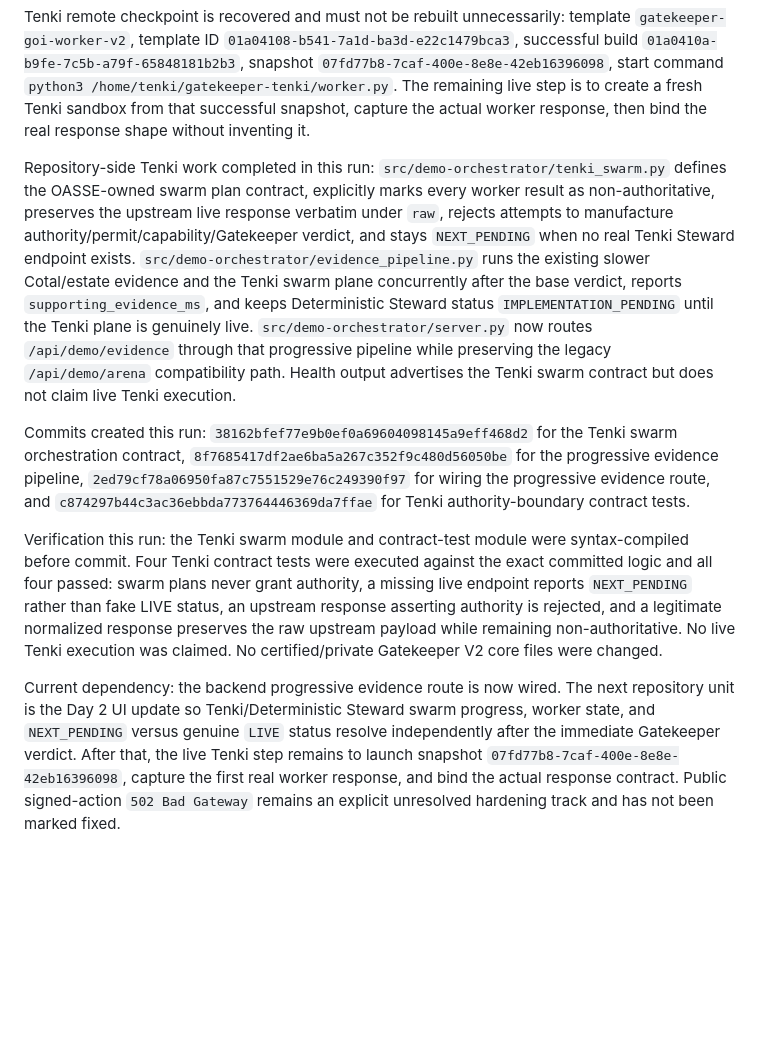
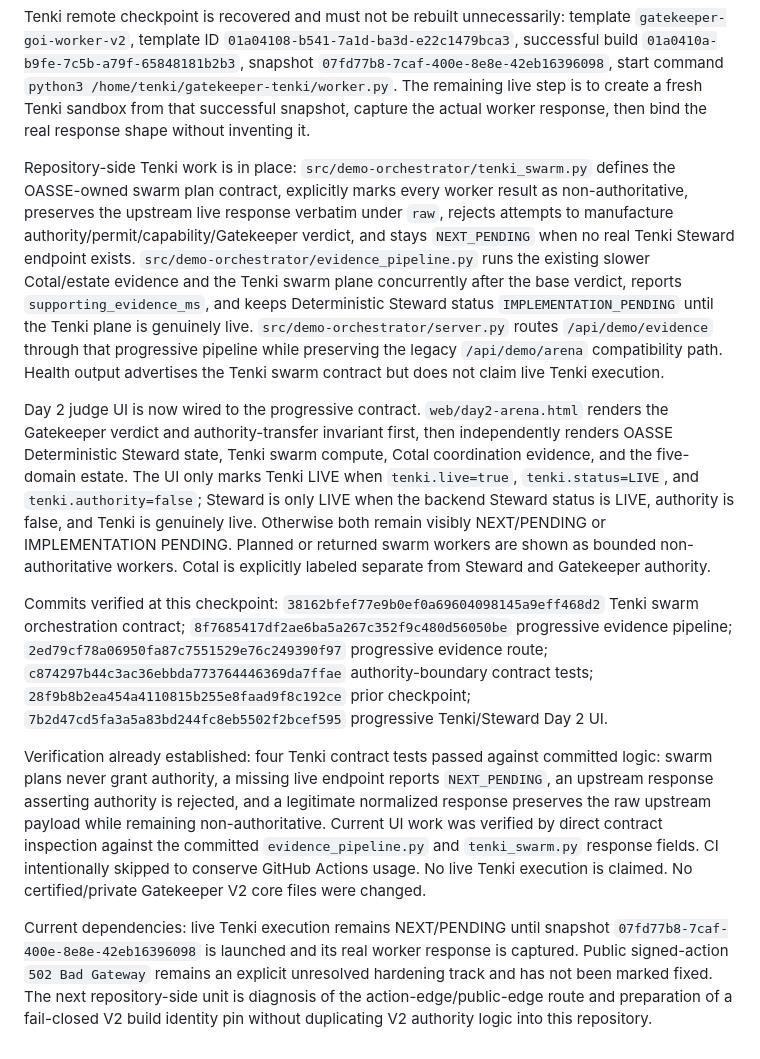
Before and after one commit to OakandSparrowSystemsEnterprises/Runtype-hackathon, a Markdown page: HACKATHON_CHECKPOINT.md, the part around the change. Rendered like a GitHub page; blank space fills up the shorter version.

Commit message:
Update checkpoint after progressive Day 2 UI wiring

```diff
--- a/HACKATHON_CHECKPOINT.md
+++ b/HACKATHON_CHECKPOINT.md
@@ -11,10 +11,12 @@ Progressive Day 2 UX exists on this branch. The base `/api/demo/run` path return
 
 Tenki remote checkpoint is recovered and must not be rebuilt unnecessarily: template `gatekeeper-goi-worker-v2`, template ID `01a04108-b541-7a1d-ba3d-e22c1479bca3`, successful build `01a0410a-b9fe-7c5b-a79f-65848181b2b3`, snapshot `07fd77b8-7caf-400e-8e8e-42eb16396098`, start command `python3 /home/tenki/gatekeeper-tenki/worker.py`. The remaining live step is to create a fresh Tenki sandbox from that successful snapshot, capture the actual worker response, then bind the real response shape without inventing it.
 
-Repository-side Tenki work completed in this run: `src/demo-orchestrator/tenki_swarm.py` defines the OASSE-owned swarm plan contract, explicitly marks every worker result as non-authoritative, preserves the upstream live response verbatim under `raw`, rejects attempts to manufacture authority/permit/capability/Gatekeeper verdict, and stays `NEXT_PENDING` when no real Tenki Steward endpoint exists. `src/demo-orchestrator/evidence_pipeline.py` runs the existing slower Cotal/estate evidence and the Tenki swarm plane concurrently after the base verdict, reports `supporting_evidence_ms`, and keeps Deterministic Steward status `IMPLEMENTATION_PENDING` until the Tenki plane is genuinely live. `src/demo-orchestrator/server.py` now routes `/api/demo/evidence` through that progressive pipeline while preserving the legacy `/api/demo/arena` compatibility path. Health output advertises the Tenki swarm contract but does not claim live Tenki execution.
+Repository-side Tenki work is in place: `src/demo-orchestrator/tenki_swarm.py` defines the OASSE-owned swarm plan contract, explicitly marks every worker result as non-authoritative, preserves the upstream live response verbatim under `raw`, rejects attempts to manufacture authority/permit/capability/Gatekeeper verdict, and stays `NEXT_PENDING` when no real Tenki Steward endpoint exists. `src/demo-orchestrator/evidence_pipeline.py` runs the existing slower Cotal/estate evidence and the Tenki swarm plane concurrently after the base verdict, reports `supporting_evidence_ms`, and keeps Deterministic Steward status `IMPLEMENTATION_PENDING` until the Tenki plane is genuinely live. `src/demo-orchestrator/server.py` routes `/api/demo/evidence` through that progressive pipeline while preserving the legacy `/api/demo/arena` compatibility path. Health output advertises the Tenki swarm contract but does not claim live Tenki execution.
 
-Commits created this run: `38162bfef77e9b0ef0a69604098145a9eff468d2` for the Tenki swarm orchestration contract, `8f7685417df2ae6ba5a267c352f9c480d56050be` for the progressive evidence pipeline, `2ed79cf78a06950fa87c7551529e76c249390f97` for wiring the progressive evidence route, and `c874297b44c3ac36ebbda773764446369da7ffae` for Tenki authority-boundary contract tests.
+Day 2 judge UI is now wired to the progressive contract. `web/day2-arena.html` renders the Gatekeeper verdict and authority-transfer invariant first, then independently renders OASSE Deterministic Steward state, Tenki swarm compute, Cotal coordination evidence, and the five-domain estate. The UI only marks Tenki LIVE when `tenki.live=true`, `tenki.status=LIVE`, and `tenki.authority=false`; Steward is only LIVE when the backend Steward status is LIVE, authority is false, and Tenki is genuinely live. Otherwise both remain visibly NEXT/PENDING or IMPLEMENTATION PENDING. Planned or returned swarm workers are shown as bounded non-authoritative workers. Cotal is explicitly labeled separate from Steward and Gatekeeper authority.
 
-Verification this run: the Tenki swarm module and contract-test module were syntax-compiled before commit. Four Tenki contract tests were executed against the exact committed logic and all four passed: swarm plans never grant authority, a missing live endpoint reports `NEXT_PENDING` rather than fake LIVE status, an upstream response asserting authority is rejected, and a legitimate normalized response preserves the raw upstream payload while remaining non-authoritative. No live Tenki execution was claimed. No certified/private Gatekeeper V2 core files were changed.
+Commits verified at this checkpoint: `38162bfef77e9b0ef0a69604098145a9eff468d2` Tenki swarm orchestration contract; `8f7685417df2ae6ba5a267c352f9c480d56050be` progressive evidence pipeline; `2ed79cf78a06950fa87c7551529e76c249390f97` progressive evidence route; `c874297b44c3ac36ebbda773764446369da7ffae` authority-boundary contract tests; `28f9b8b2ea454a4110815b255e8faad9f8c192ce` prior checkpoint; `7b2d47cd5fa3a5a83bd244fc8eb5502f2bcef595` progressive Tenki/Steward Day 2 UI.
 
-Current dependency: the backend progressive evidence route is now wired. The next repository unit is the Day 2 UI update so Tenki/Deterministic Steward swarm progress, worker state, and `NEXT_PENDING` versus genuine `LIVE` status resolve independently after the immediate Gatekeeper verdict. After that, the live Tenki step remains to launch snapshot `07fd77b8-7caf-400e-8e8e-42eb16396098`, capture the first real worker response, and bind the actual response contract. Public signed-action `502 Bad Gateway` remains an explicit unresolved hardening track and has not been marked fixed.
+Verification already established: four Tenki contract tests passed against committed logic: swarm plans never grant authority, a missing live endpoint reports `NEXT_PENDING`, an upstream response asserting authority is rejected, and a legitimate normalized response preserves the raw upstream payload while remaining non-authoritative. Current UI work was verified by direct contract inspection against the committed `evidence_pipeline.py` and `tenki_swarm.py` response fields. CI intentionally skipped to conserve GitHub Actions usage. No live Tenki execution is claimed. No certified/private Gatekeeper V2 core files were changed.
+
+Current dependencies: live Tenki execution remains NEXT/PENDING until snapshot `07fd77b8-7caf-400e-8e8e-42eb16396098` is launched and its real worker response is captured. Public signed-action `502 Bad Gateway` remains an explicit unresolved hardening track and has not been marked fixed. The next repository-side unit is diagnosis of the action-edge/public-edge route and preparation of a fail-closed V2 build identity pin without duplicating V2 authority logic into this repository.
```
